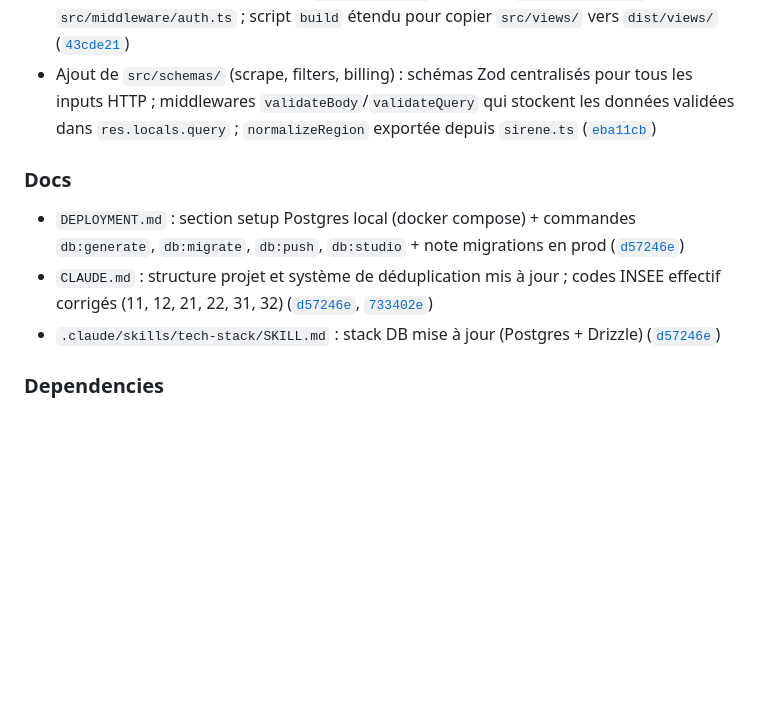
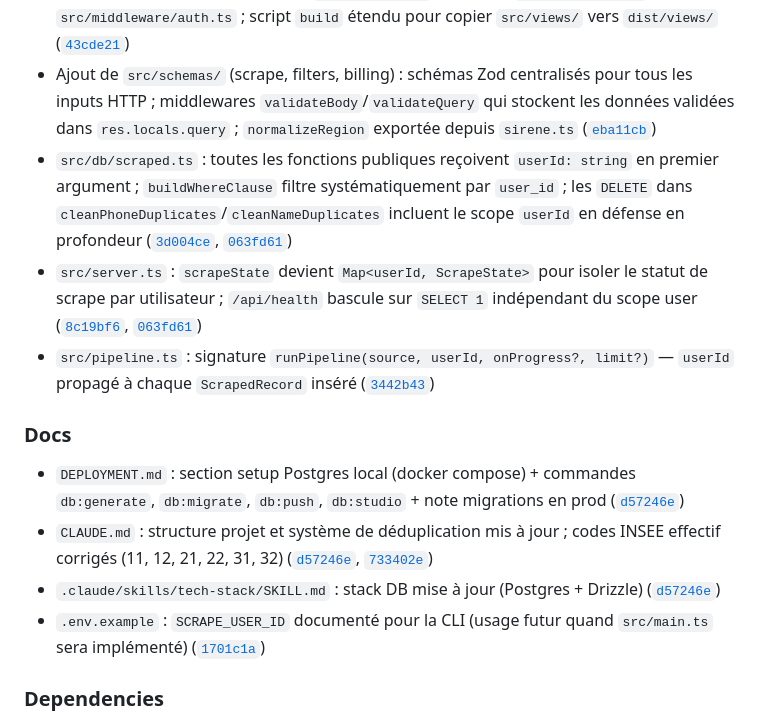
Before and after one commit to alex-robert-fr/entreprise-scrapper, a Markdown page: TECHNICAL_CHANGES.md, the part around the change. GitHub-like rendering; blank space fills up the shorter version.

Commit message:
📝 docs: mettre a jour le CHANGELOG et le TECHNICAL_CHANGES

```diff
--- a/TECHNICAL_CHANGES.md
+++ b/TECHNICAL_CHANGES.md
@@ -17,12 +17,16 @@ and this project adheres to [Semantic Versioning](https://semver.org/spec/v2.0.0
 - `src/middleware/auth.ts` : extraction de `makeAuthGuard(onUnauth)` pour mutualiser `requireAuth` et `dashboardGuard` ; type union `UserRole = "user" | "admin"` + helper `toUserRole` pour normaliser le champ `role` Better Auth ; ajout de `requireAdminAuth` (guard atomique session + rôle) pour les futures routes admin ([`2ec076d`](https://github.com/alex-robert-fr/entreprise-scrapper/commit/2ec076d))
 - Pages login/signup déplacées de `src/public/` vers `src/views/` (servies exclusivement via routes Express, non exposées par `express.static`) ; ajout de `alreadyAuthGuard` dans `src/middleware/auth.ts` ; script `build` étendu pour copier `src/views/` vers `dist/views/` ([`43cde21`](https://github.com/alex-robert-fr/entreprise-scrapper/commit/43cde21))
 - Ajout de `src/schemas/` (scrape, filters, billing) : schémas Zod centralisés pour tous les inputs HTTP ; middlewares `validateBody`/`validateQuery` qui stockent les données validées dans `res.locals.query` ; `normalizeRegion` exportée depuis `sirene.ts` ([`eba11cb`](https://github.com/alex-robert-fr/entreprise-scrapper/commit/eba11cb))
+- `src/db/scraped.ts` : toutes les fonctions publiques reçoivent `userId: string` en premier argument ; `buildWhereClause` filtre systématiquement par `user_id` ; les `DELETE` dans `cleanPhoneDuplicates`/`cleanNameDuplicates` incluent le scope `userId` en défense en profondeur ([`3d004ce`](https://github.com/alex-robert-fr/entreprise-scrapper/commit/3d004ce), [`063fd61`](https://github.com/alex-robert-fr/entreprise-scrapper/commit/063fd61))
+- `src/server.ts` : `scrapeState` devient `Map<userId, ScrapeState>` pour isoler le statut de scrape par utilisateur ; `/api/health` bascule sur `SELECT 1` indépendant du scope user ([`8c19bf6`](https://github.com/alex-robert-fr/entreprise-scrapper/commit/8c19bf6), [`063fd61`](https://github.com/alex-robert-fr/entreprise-scrapper/commit/063fd61))
+- `src/pipeline.ts` : signature `runPipeline(source, userId, onProgress?, limit?)` — `userId` propagé à chaque `ScrapedRecord` inséré ([`3442b43`](https://github.com/alex-robert-fr/entreprise-scrapper/commit/3442b43))
 
 ### Docs
 
 - `DEPLOYMENT.md` : section setup Postgres local (docker compose) + commandes `db:generate`, `db:migrate`, `db:push`, `db:studio` + note migrations en prod ([`d57246e`](https://github.com/alex-robert-fr/entreprise-scrapper/commit/d57246e))
 - `CLAUDE.md` : structure projet et système de déduplication mis à jour ; codes INSEE effectif corrigés (11, 12, 21, 22, 31, 32) ([`d57246e`](https://github.com/alex-robert-fr/entreprise-scrapper/commit/d57246e), [`733402e`](https://github.com/alex-robert-fr/entreprise-scrapper/commit/733402e))
 - `.claude/skills/tech-stack/SKILL.md` : stack DB mise à jour (Postgres + Drizzle) ([`d57246e`](https://github.com/alex-robert-fr/entreprise-scrapper/commit/d57246e))
+- `.env.example` : `SCRAPE_USER_ID` documenté pour la CLI (usage futur quand `src/main.ts` sera implémenté) ([`1701c1a`](https://github.com/alex-robert-fr/entreprise-scrapper/commit/1701c1a))
 
 ### Dependencies
 
```
Also changed, not shown: CHANGELOG.md (+2 -0 lines).
